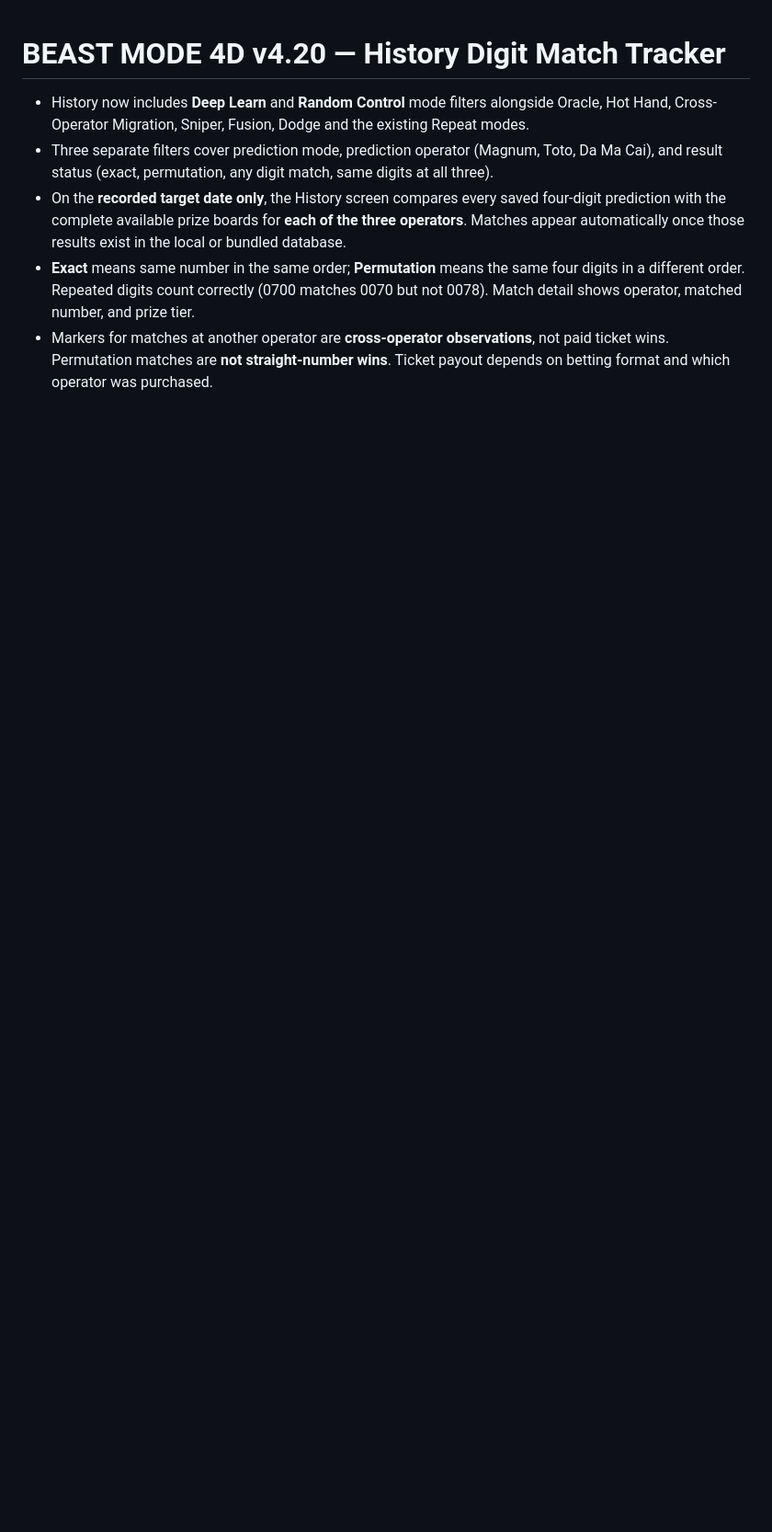
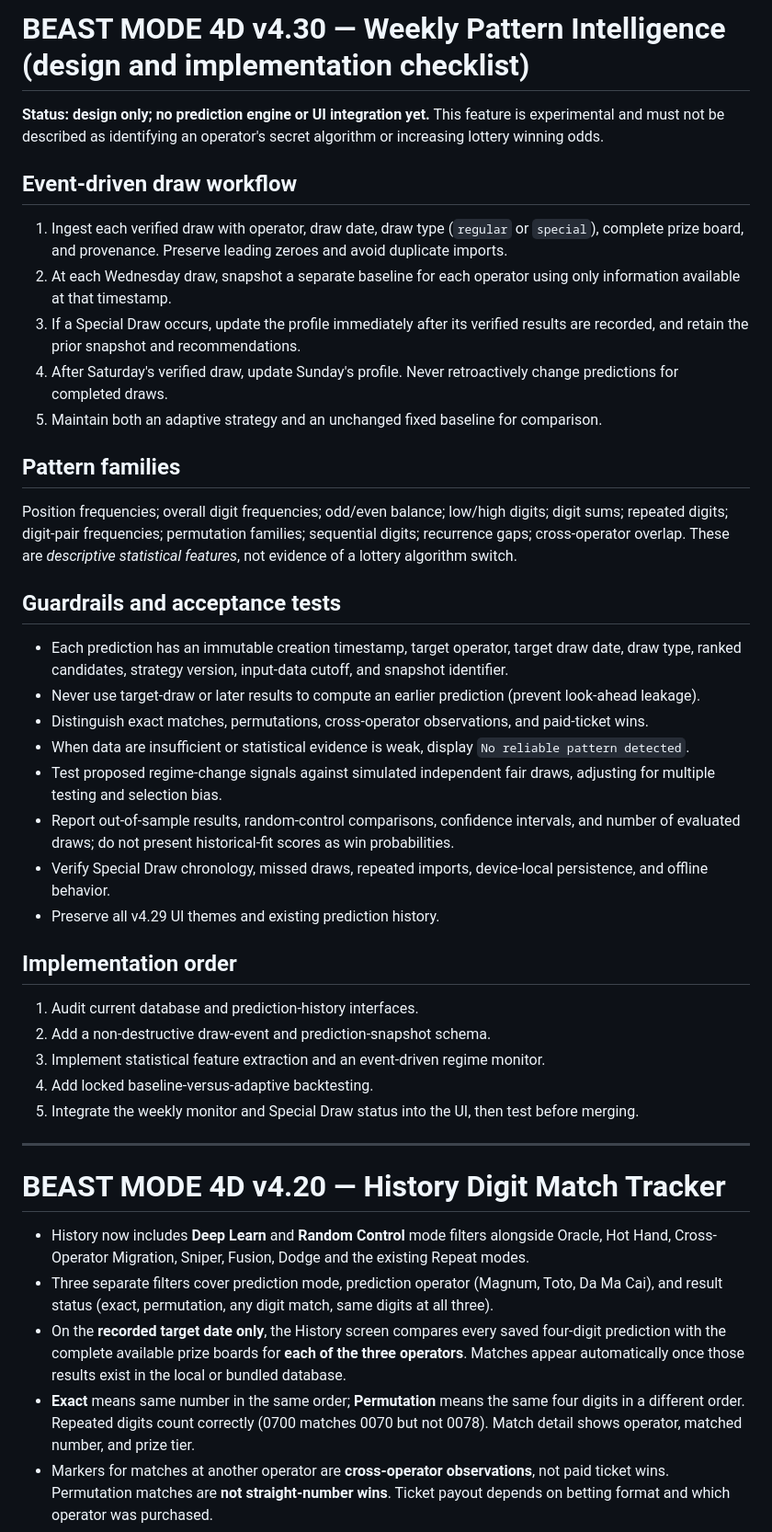
Before and after one commit to ItsMrVic/beast-mode-4d, a Markdown page: README.md, the part around the change. Shown at 92% size. GitHub-like rendering; blank space fills up the shorter version.

Commit message:
docs: specify v4.30 weekly and special draw intelligence safeguards

```diff
--- a/README.md
+++ b/README.md
@@ -1,3 +1,39 @@
+# BEAST MODE 4D v4.30 — Weekly Pattern Intelligence (design and implementation checklist)
+
+**Status: design only; no prediction engine or UI integration yet.** This feature is experimental and must not be described as identifying an operator's secret algorithm or increasing lottery winning odds.
+
+## Event-driven draw workflow
+
+1. Ingest each verified draw with operator, draw date, draw type (`regular` or `special`), complete prize board, and provenance. Preserve leading zeroes and avoid duplicate imports.
+2. At each Wednesday draw, snapshot a separate baseline for each operator using only information available at that timestamp.
+3. If a Special Draw occurs, update the profile immediately after its verified results are recorded, and retain the prior snapshot and recommendations.
+4. After Saturday's verified draw, update Sunday's profile. Never retroactively change predictions for completed draws.
+5. Maintain both an adaptive strategy and an unchanged fixed baseline for comparison.
+
+## Pattern families
+
+Position frequencies; overall digit frequencies; odd/even balance; low/high digits; digit sums; repeated digits; digit-pair frequencies; permutation families; sequential digits; recurrence gaps; cross-operator overlap. These are *descriptive statistical features*, not evidence of a lottery algorithm switch.
+
+## Guardrails and acceptance tests
+
+- Each prediction has an immutable creation timestamp, target operator, target draw date, draw type, ranked candidates, strategy version, input-data cutoff, and snapshot identifier.
+- Never use target-draw or later results to compute an earlier prediction (prevent look-ahead leakage).
+- Distinguish exact matches, permutations, cross-operator observations, and paid-ticket wins.
+- When data are insufficient or statistical evidence is weak, display `No reliable pattern detected`.
+- Test proposed regime-change signals against simulated independent fair draws, adjusting for multiple testing and selection bias.
+- Report out-of-sample results, random-control comparisons, confidence intervals, and number of evaluated draws; do not present historical-fit scores as win probabilities.
+- Verify Special Draw chronology, missed draws, repeated imports, device-local persistence, and offline behavior.
+- Preserve all v4.29 UI themes and existing prediction history.
+
+## Implementation order
+
+1. Audit current database and prediction-history interfaces.
+2. Add a non-destructive draw-event and prediction-snapshot schema.
+3. Implement statistical feature extraction and an event-driven regime monitor.
+4. Add locked baseline-versus-adaptive backtesting.
+5. Integrate the weekly monitor and Special Draw status into the UI, then test before merging.
+
+---
 # BEAST MODE 4D v4.20 — History Digit Match Tracker
 
 - History now includes **Deep Learn** and **Random Control** mode filters alongside Oracle, Hot Hand, Cross-Operator Migration, Sniper, Fusion, Dodge and the existing Repeat modes.
```
